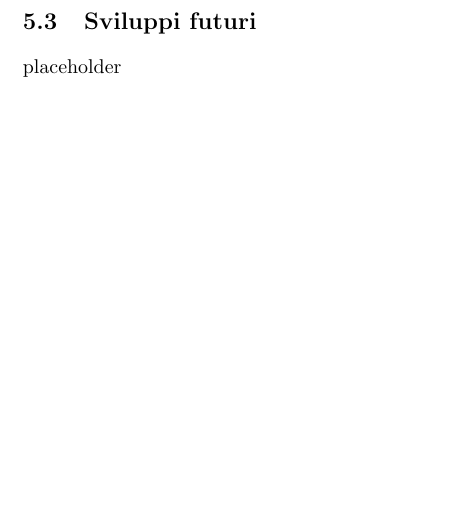
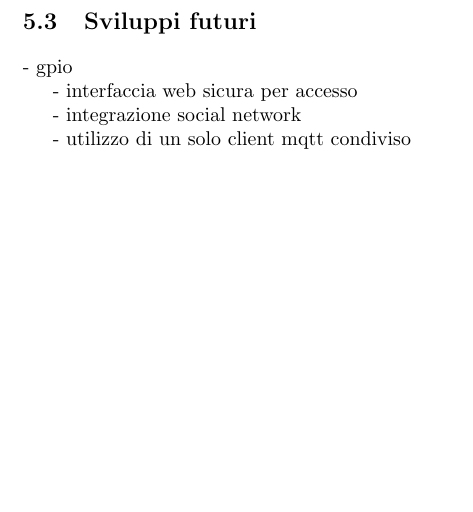
Before and after one commit to edoardottt/bachelor-degree-thesis, a LaTeX thesis (thesis.tex): part of page 51 of 55, cut so that both start at the same text. Compiled offline with pdfLaTeX.

Commit message:
update test

```diff
--- a/thesis.tex
+++ b/thesis.tex
@@ -868,17 +868,46 @@ Le modalità di test sono due: in \textit{remoto} e \textit{dal vivo}. Questa sc
 Sono state utilizzate diverse tecniche: \textbf{think aloud} (all'utente viene chiesto di pensare a voce alta ed esprimere tutte le emozioni, sensazioni e pensieri che ha durante tutta la durata del test), \textbf{cooperative evaluation} (utente e somministratore del test si pongono domande a vicenda ed esprimono i loro giudizi sull'esperienza d'uso), \textbf{post-task walkthrough} (finito il test, indipendentemente dal tipo effettuato, vengono poste delle domande per comprendere i risultati. Si hanno due opzioni 1) appena finito il test, dove l'utente ha ben chiare le sue opinioni, ma il somministratore non ha tempo di pensare alle domande, 2) il contrario del precedente) e \textbf{expert based} (un esperto revisiona l'interfaccia e da i suoi pareri su di essa).
 
 
+%%All the users understood how nodes are connected to form a flow, dragging and dropping nodes from the node palette to the workspace. Also searching for a specific node turned out to be a simple task for them, since the nodes are grouped by categories with different colors.
+
+%: 1) when a seismometer detects a quake, print on the debug console location and time of the vibration; 2) on regular basis, print seismometer configuration information; 3) reboot a seismometer when its temperature sensor exceeds a given threshold; 4)
+
+%Different kinds of tests (live and remote session) and techniques have been used to test the interface: the think-aloud technique, cooperative evaluation, post-task walkthroughs and expert based. We have used these techniques to better understand users' thoughts and intentions.
+
+%Five non-technical skilled users and one expert were involved for a total of 13 test cases. Sets of tasks of varying difficulty (four categories) have been selected for users to perform.
+
+%All the users understood how nodes are connected to form a flow, dragging and dropping nodes from the node palette to the workspace. Also searching for a specific node turned out to be a simple task for them, since the nodes are grouped by categories with different colors. All users were able to complete the low-medium level tasks without significant problems, although sometimes it took more time than we expected.
+
+%The first issue was detected when an user had to select a seismometer: 3 of 5 users tried to perform a right click on the node, only the second choice have been the double left click (correct option). We are working on a pull-request to the official repository of Node-RED to add this feature.
+
+%The second issue is the description of some nodes, for example, one of these was the \textit{BSSID} node( \textit{MAC address} of the network access point to whom the seismometer is connected).
+%This problem was found asking the users if they were understanding what they were doing. All the non-skilled users replied they understood that node returned a value, but the meaning wasn't clear.
+
+% - Thinking Aloud
+% - Successo/fallimento
+% - Tempo per completare il task
+
 \clearpage
 
 \section{Conclusioni}
 
 placeholder
+%We'll insert more specific information about nodes and values they manipulate, keeping in mind our target audience.
+
+%To conclude, from the tests we have done, the work is proceeding in the right direction.
+%We have found the most obvious problems, the solutions to overcome them are ready, and we are planning to apply them in the near future. We'll keep listening our users on their needs and evaluate the functionalities to add, keeping it simple, understandable and well-usable.
 
 \clearpage
 
 \section{Sviluppi futuri}
 
-placeholder
+- gpio
+
+- interfaccia web sicura per accesso
+
+- integrazione social network
+
+- utilizzo di un solo client mqtt condiviso
 
 \clearpage
 
```
